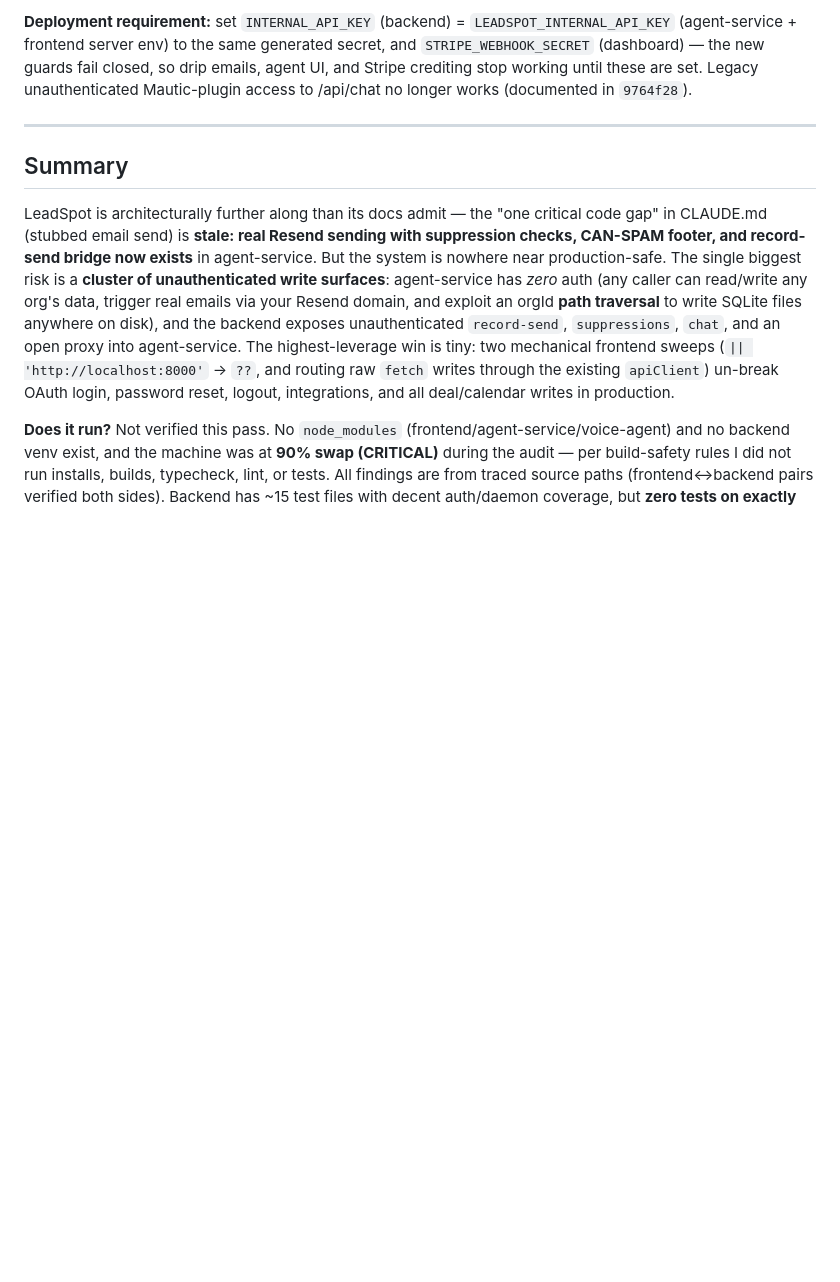
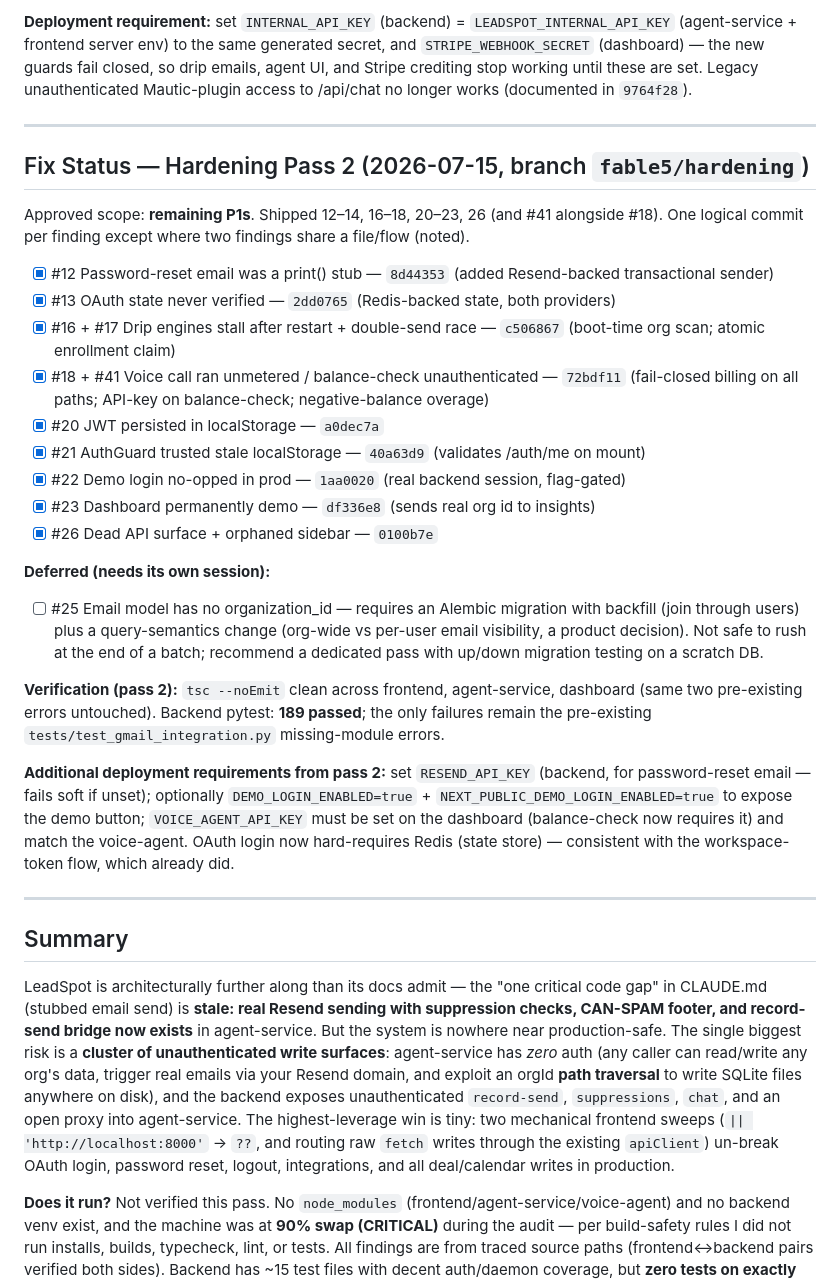
Before and after one commit to MichaelrKraft/leadspot-ai, a Markdown page: AUDIT.md, the part around the change. GitHub-like rendering; blank space fills up the shorter version.

Commit message:
docs: record hardening pass 2 fix status in AUDIT.md
Co-Authored-By: Claude Fable 5 <noreply@anthropic.com>
Claude-Session: https://claude.ai/code/session_019tUDWpDqC71mum88iB5GFm

```diff
--- a/AUDIT.md
+++ b/AUDIT.md
@@ -26,6 +26,29 @@ Approved scope: **P0 + quick wins** (findings 1–11, 14, 15, 19). All complete,
 **Verification:** `tsc --noEmit` clean for frontend, agent-service, and dashboard (two pre-existing errors untouched: `frontend/app/space/[[...path]]/route.ts` BodyInit, `dashboard/src/app/api/tasks/route.ts` prisma.contact). Backend pytest: **189 passed**; 8 pre-existing failures all in `tests/test_gmail_integration.py` (imports `app.services.connectors.gmail`, which doesn't exist in the repo).
 
 **Deployment requirement:** set `INTERNAL_API_KEY` (backend) = `LEADSPOT_INTERNAL_API_KEY` (agent-service + frontend server env) to the same generated secret, and `STRIPE_WEBHOOK_SECRET` (dashboard) — the new guards fail closed, so drip emails, agent UI, and Stripe crediting stop working until these are set. Legacy unauthenticated Mautic-plugin access to /api/chat no longer works (documented in `9764f28`).
+
+---
+
+## Fix Status — Hardening Pass 2 (2026-07-15, branch `fable5/hardening`)
+
+Approved scope: **remaining P1s**. Shipped 12–14, 16–18, 20–23, 26 (and #41 alongside #18). One logical commit per finding except where two findings share a file/flow (noted).
+
+- [x] #12 Password-reset email was a print() stub — `8d44353` (added Resend-backed transactional sender)
+- [x] #13 OAuth state never verified — `2dd0765` (Redis-backed state, both providers)
+- [x] #16 + #17 Drip engines stall after restart + double-send race — `c506867` (boot-time org scan; atomic enrollment claim)
+- [x] #18 + #41 Voice call ran unmetered / balance-check unauthenticated — `72bdf11` (fail-closed billing on all paths; API-key on balance-check; negative-balance overage)
+- [x] #20 JWT persisted in localStorage — `a0dec7a`
+- [x] #21 AuthGuard trusted stale localStorage — `40a63d9` (validates /auth/me on mount)
+- [x] #22 Demo login no-opped in prod — `1aa0020` (real backend session, flag-gated)
+- [x] #23 Dashboard permanently demo — `df336e8` (sends real org id to insights)
+- [x] #26 Dead API surface + orphaned sidebar — `0100b7e`
+
+**Deferred (needs its own session):**
+- [ ] #25 Email model has no organization_id — requires an Alembic migration with backfill (join through users) plus a query-semantics change (org-wide vs per-user email visibility, a product decision). Not safe to rush at the end of a batch; recommend a dedicated pass with up/down migration testing on a scratch DB.
+
+**Verification (pass 2):** `tsc --noEmit` clean across frontend, agent-service, dashboard (same two pre-existing errors untouched). Backend pytest: **189 passed**; the only failures remain the pre-existing `tests/test_gmail_integration.py` missing-module errors.
+
+**Additional deployment requirements from pass 2:** set `RESEND_API_KEY` (backend, for password-reset email — fails soft if unset); optionally `DEMO_LOGIN_ENABLED=true` + `NEXT_PUBLIC_DEMO_LOGIN_ENABLED=true` to expose the demo button; `VOICE_AGENT_API_KEY` must be set on the dashboard (balance-check now requires it) and match the voice-agent. OAuth login now hard-requires Redis (state store) — consistent with the workspace-token flow, which already did.
 
 ---
 
```
